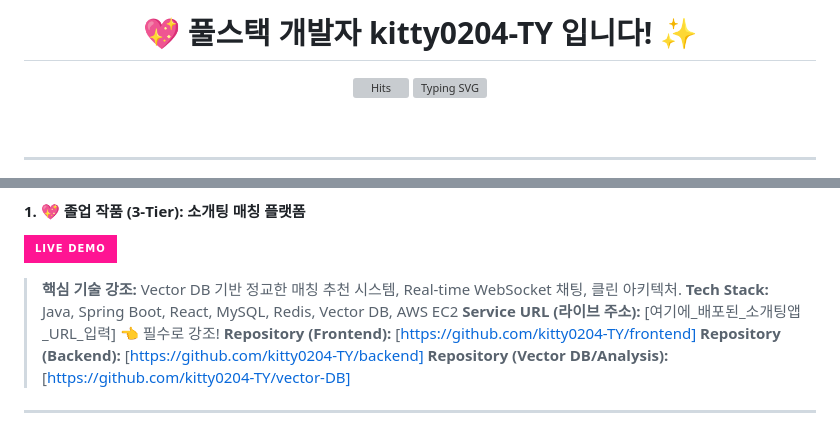
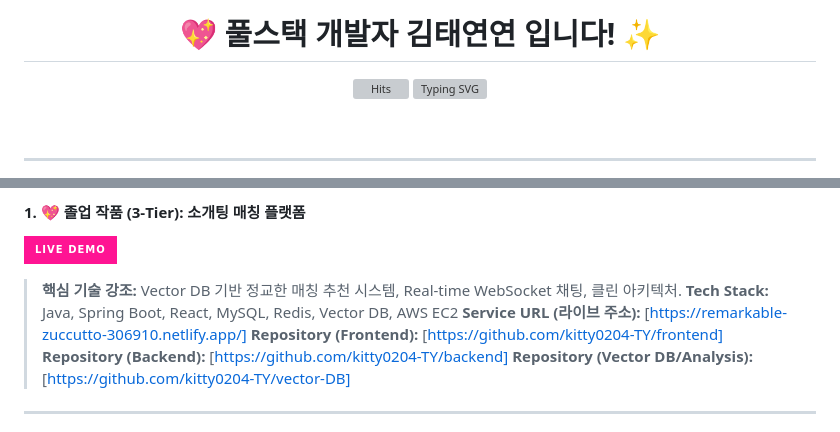
Before and after one commit to kitty0204-TY/kitty0204-TY, a Markdown page: README.md, 2 parts joined by grey strips. Rendered like a GitHub page; badges without logos; grey boxes are pictures that could not be loaded.

Commit message:
Update name in README and add service URL

```diff
--- a/README.md
+++ b/README.md
@@ -1,6 +1,6 @@
 <div align="center">
 
-# 💖 풀스택 개발자 kitty0204-TY 입니다! ✨
+# 💖 풀스택 개발자 김태연연 입니다! ✨
 
 [![Hits](https://hits.segen.cc/github/kitty0204-TY/kitty0204-TY.svg?style=flat-square&color=FF69B4)](https://github.com/kitty0204-TY/kitty0204-TY)
 [![Typing SVG](https://readme-typing-svg.demolab.com?font=Fira+Code&size=35&duration=4000&color=FF1493&center=true&vCenter=true&width=500&lines=Full+Stack+Developer;Java+%26+Spring+Boot;React+%26+VectorDB;Microservice+Architecture)](https://git.io/typing-svg)
@@ -75,7 +75,7 @@ https://remarkable-zuccutto-306910.netlify.app/
 
 > **핵심 기술 강조:** Vector DB 기반 정교한 매칭 추천 시스템, Real-time WebSocket 채팅, 클린 아키텍처.
 > **Tech Stack:** Java, Spring Boot, React, MySQL, Redis, Vector DB, AWS EC2
-> **Service URL (라이브 주소):** [여기에_배포된_소개팅앱_URL_입력] 👈 필수로 강조!
+> **Service URL (라이브 주소):** [https://remarkable-zuccutto-306910.netlify.app/]
 > **Repository (Frontend):** [https://github.com/kitty0204-TY/frontend]
 > **Repository (Backend):** [https://github.com/kitty0204-TY/backend]
 > **Repository (Vector DB/Analysis):** [https://github.com/kitty0204-TY/vector-DB]
```
